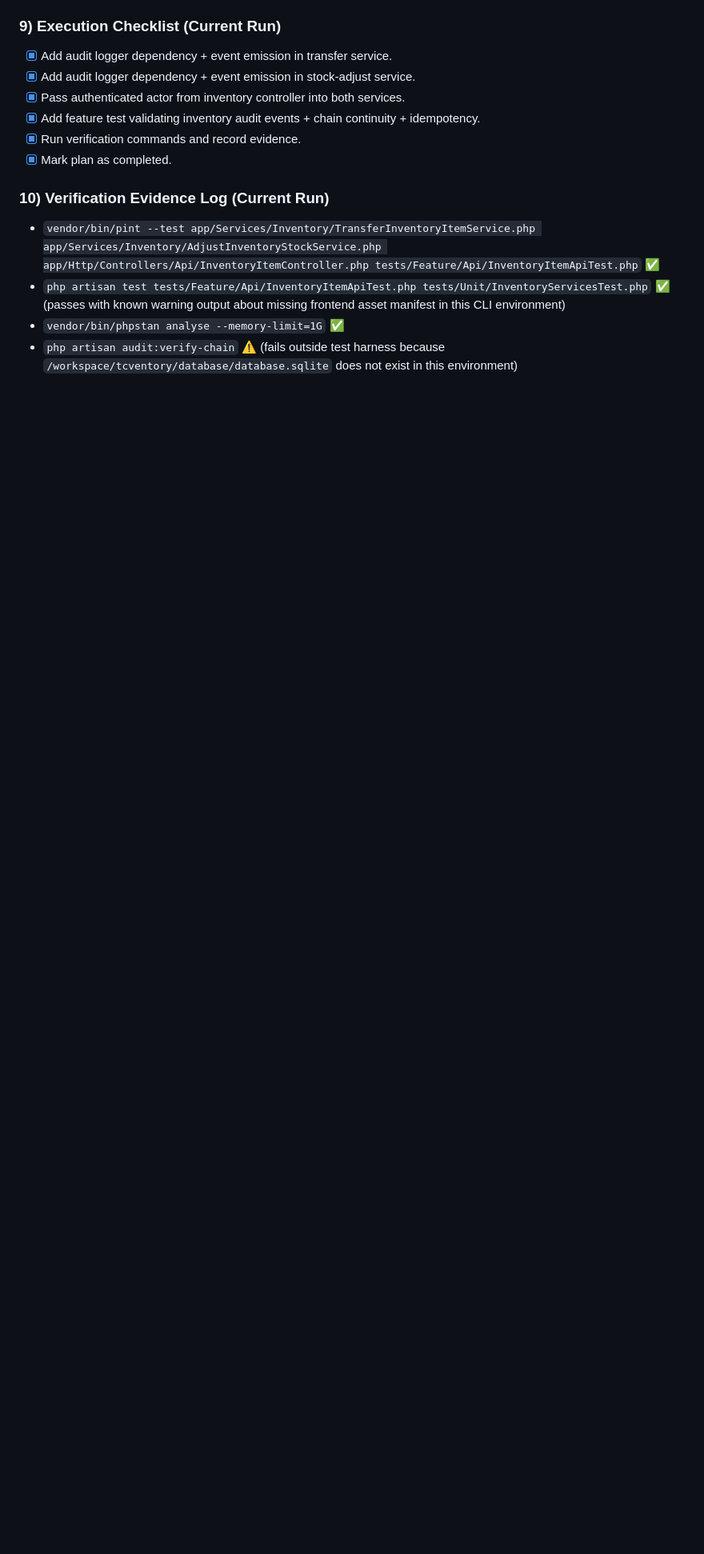
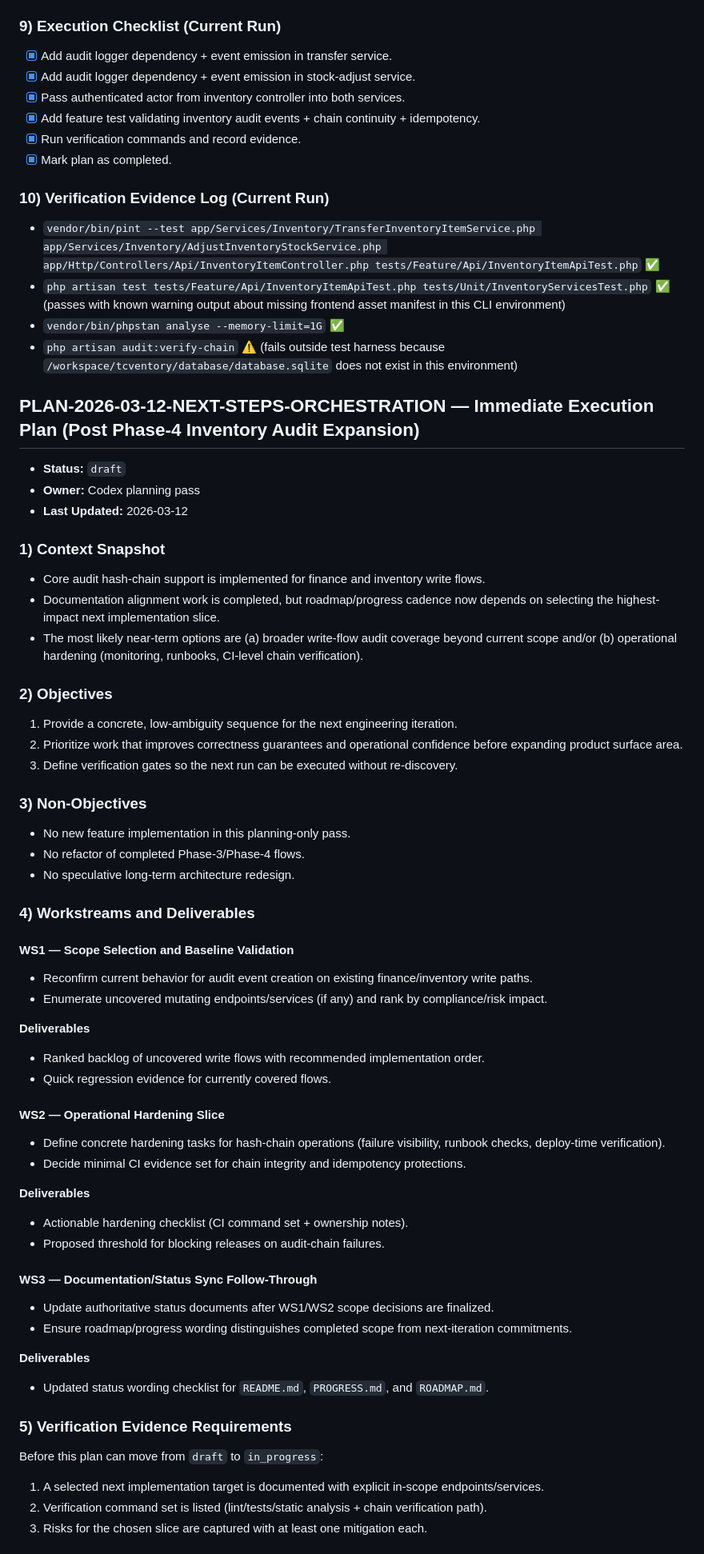
Before and after one commit to Scarrty/tcventory, a Markdown page: PLANS.md, the part around one of its changes. Shown at 80% size. GitHub-like rendering; blank space fills up the shorter version.

Commit message:
docs(plan): add immediate next-steps orchestration plan

```diff
--- a/PLANS.md
+++ b/PLANS.md
@@ -599,3 +599,64 @@ This plan is done when:
 - `php artisan test tests/Feature/Api/InventoryItemApiTest.php tests/Unit/InventoryServicesTest.php` ✅ (passes with known warning output about missing frontend asset manifest in this CLI environment)
 - `vendor/bin/phpstan analyse --memory-limit=1G` ✅
 - `php artisan audit:verify-chain` ⚠️ (fails outside test harness because `/workspace/tcventory/database/database.sqlite` does not exist in this environment)
+
+## PLAN-2026-03-12-NEXT-STEPS-ORCHESTRATION — Immediate Execution Plan (Post Phase-4 Inventory Audit Expansion)
+
+- **Status:** `draft`
+- **Owner:** Codex planning pass
+- **Last Updated:** 2026-03-12
+
+### 1) Context Snapshot
+
+- Core audit hash-chain support is implemented for finance and inventory write flows.
+- Documentation alignment work is completed, but roadmap/progress cadence now depends on selecting the highest-impact next implementation slice.
+- The most likely near-term options are (a) broader write-flow audit coverage beyond current scope and/or (b) operational hardening (monitoring, runbooks, CI-level chain verification).
+
+### 2) Objectives
+
+1. Provide a concrete, low-ambiguity sequence for the next engineering iteration.
+2. Prioritize work that improves correctness guarantees and operational confidence before expanding product surface area.
+3. Define verification gates so the next run can be executed without re-discovery.
+
+### 3) Non-Objectives
+
+- No new feature implementation in this planning-only pass.
+- No refactor of completed Phase-3/Phase-4 flows.
+- No speculative long-term architecture redesign.
+
+### 4) Workstreams and Deliverables
+
+#### WS1 — Scope Selection and Baseline Validation
+
+- Reconfirm current behavior for audit event creation on existing finance/inventory write paths.
+- Enumerate uncovered mutating endpoints/services (if any) and rank by compliance/risk impact.
+
+**Deliverables**
+- Ranked backlog of uncovered write flows with recommended implementation order.
+- Quick regression evidence for currently covered flows.
+
+#### WS2 — Operational Hardening Slice
+
+- Define concrete hardening tasks for hash-chain operations (failure visibility, runbook checks, deploy-time verification).
+- Decide minimal CI evidence set for chain integrity and idempotency protections.
+
+**Deliverables**
+- Actionable hardening checklist (CI command set + ownership notes).
+- Proposed threshold for blocking releases on audit-chain failures.
+
+#### WS3 — Documentation/Status Sync Follow-Through
+
+- Update authoritative status documents after WS1/WS2 scope decisions are finalized.
+- Ensure roadmap/progress wording distinguishes completed scope from next-iteration commitments.
+
+**Deliverables**
+- Updated status wording checklist for `README.md`, `PROGRESS.md`, and `ROADMAP.md`.
+
+### 5) Verification Evidence Requirements
+
+Before this plan can move from `draft` to `in_progress`:
+
+1. A selected next implementation target is documented with explicit in-scope endpoints/services.
+2. Verification command set is listed (lint/tests/static analysis + chain verification path).
+3. Risks for the chosen slice are captured with at least one mitigation each.
+
```
Also changed, not shown: other parts of PLANS.md (+26 -0 lines).
